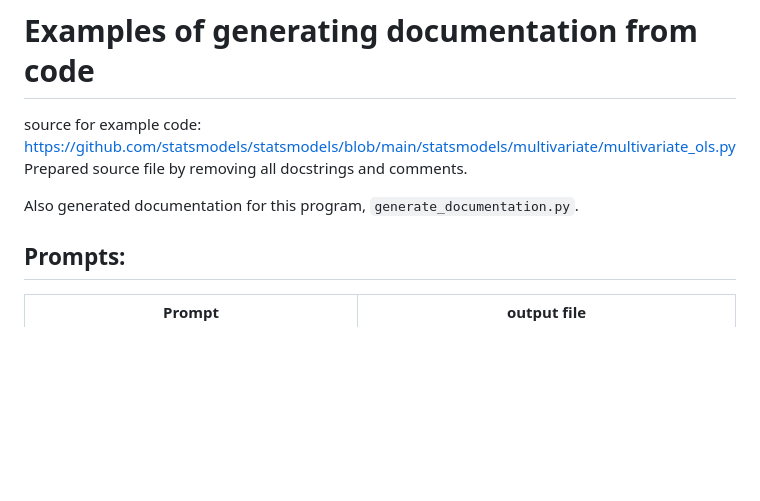
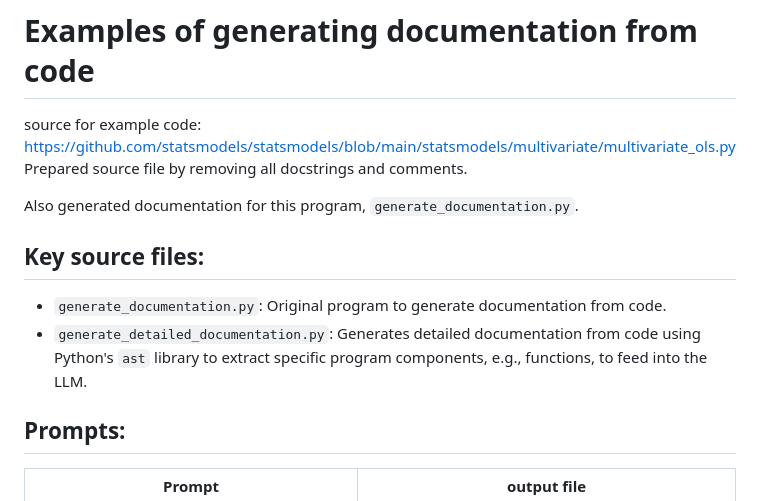
Before and after one commit to jimthompson5802/gh_copilot, a Markdown page: codex/generate_documentation/README.md, the part around the change. Drawn GitHub-style; blank space fills up the shorter version.

Commit message:
doc: update with key source code used  in this experiment.

```diff
--- a/codex/generate_documentation/README.md
+++ b/codex/generate_documentation/README.md
@@ -4,6 +4,10 @@ source for example code: https://github.com/statsmodels/statsmodels/blob/main/st
 Prepared source file by removing all docstrings and comments.
 
 Also generated documentation for this program, `generate_documentation.py`.
+
+## Key source files:
+- `generate_documentation.py`: Original program to generate documentation from code.
+- `generate_detailed_documentation.py`: Generates detailed documentation from code using Python's `ast` library to extract specific program components, e.g., functions, to feed into the LLM.
 
 ## Prompts:
 | Prompt                                                                                                                                                              | output file                                                                 |
```
